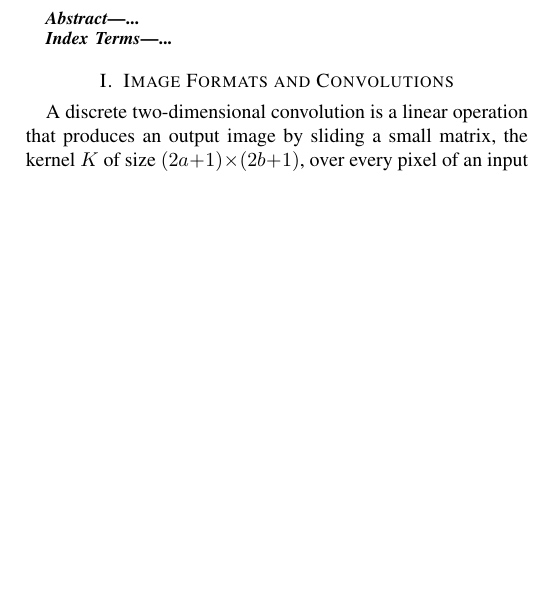
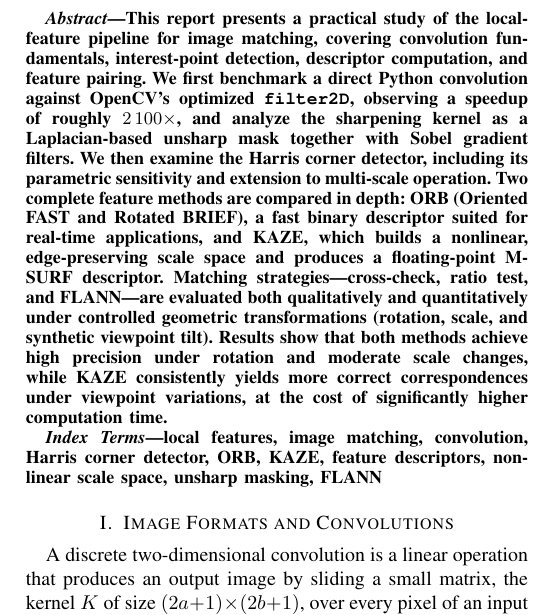
Before and after one commit to Santiago23florido/Detection-and-Matching-of-Feature-Points, a LaTeX paper (docs/rappport/rap.tex): part of one column of page 1 of 18, cut at the place of the change, the shorter picture padded with empty space. Compiled offline with pdfLaTeX.

Commit message:
Added abstract

```diff
--- a/docs/rappport/rap.tex
+++ b/docs/rappport/rap.tex
@@ -42,11 +42,11 @@
 \maketitle
 
 \begin{abstract}
-...
+This report presents a practical study of the local-feature pipeline for image matching, covering convolution fundamentals, interest-point detection, descriptor computation, and feature pairing. We first benchmark a direct Python convolution against OpenCV's optimized \texttt{filter2D}, observing a speedup of roughly $2\,100\times$, and analyze the sharpening kernel as a Laplacian-based unsharp mask together with Sobel gradient filters. We then examine the Harris corner detector, including its parametric sensitivity and extension to multi-scale operation. Two complete feature methods are compared in depth: ORB (Oriented FAST and Rotated BRIEF), a fast binary descriptor suited for real-time applications, and KAZE, which builds a nonlinear, edge-preserving scale space and produces a floating-point M-SURF descriptor. Matching strategies---cross-check, ratio test, and FLANN---are evaluated both qualitatively and quantitatively under controlled geometric transformations (rotation, scale, and synthetic viewpoint tilt). Results show that both methods achieve high precision under rotation and moderate scale changes, while KAZE consistently yields more correct correspondences under viewpoint variations, at the cost of significantly higher computation time.
 \end{abstract}
 
 \begin{IEEEkeywords}
-...
+local features, image matching, convolution, Harris corner detector, ORB, KAZE, feature descriptors, nonlinear scale space, unsharp masking, FLANN
 \end{IEEEkeywords}
 
 \input{sections/convolutions.tex}
```
